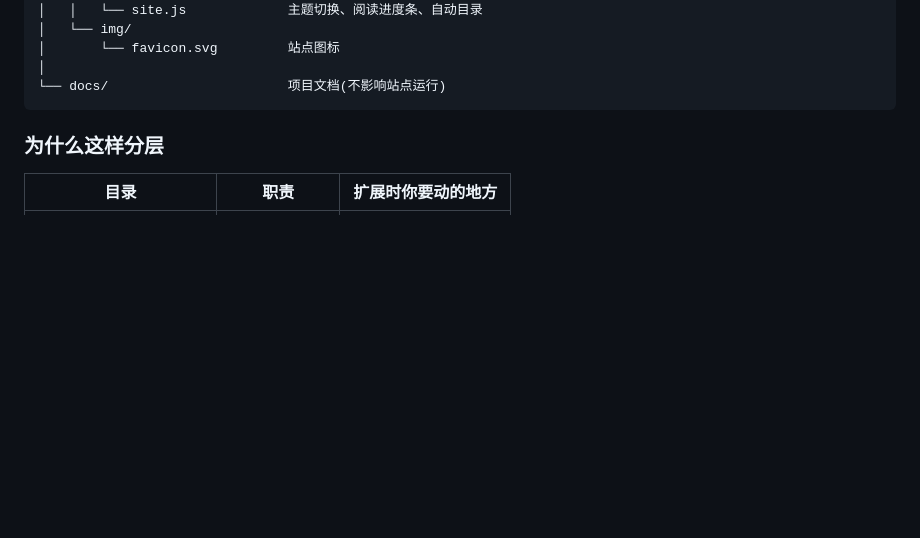
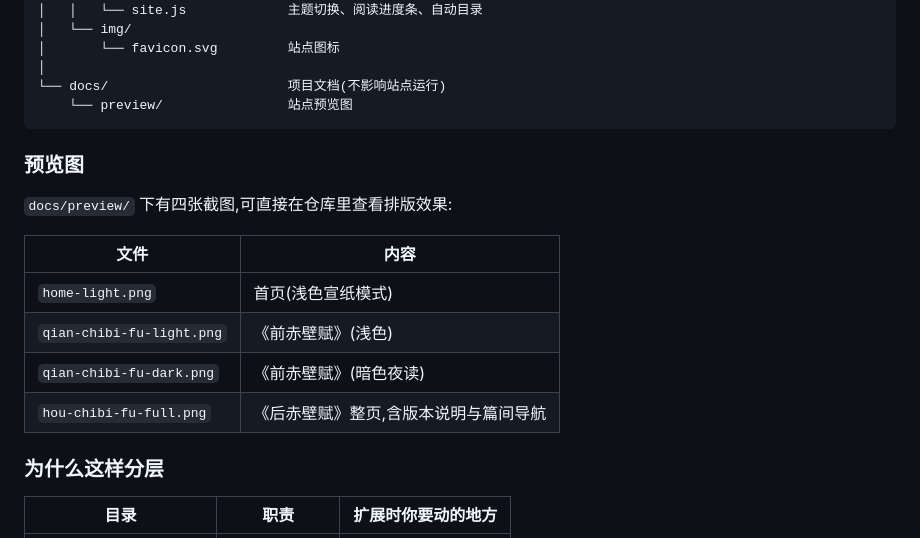
Before and after one commit to Monkey-mi/Harness, a Markdown page: README.md, the part around the change. Rendered like a GitHub page; blank space fills up the shorter version.

Commit message:
README:补充预览图索引

````diff
--- a/README.md
+++ b/README.md
@@ -32,7 +32,19 @@
 │       └── favicon.svg         站点图标
 │
 └── docs/                       项目文档(不影响站点运行)
+    └── preview/                站点预览图
 ```
+
+### 预览图
+
+`docs/preview/` 下有四张截图,可直接在仓库里查看排版效果:
+
+| 文件 | 内容 |
+|---|---|
+| `home-light.png` | 首页(浅色宣纸模式) |
+| `qian-chibi-fu-light.png` | 《前赤壁赋》(浅色) |
+| `qian-chibi-fu-dark.png` | 《前赤壁赋》(暗色夜读) |
+| `hou-chibi-fu-full.png` | 《后赤壁赋》整页,含版本说明与篇间导航 |
 
 ### 为什么这样分层
 
````
